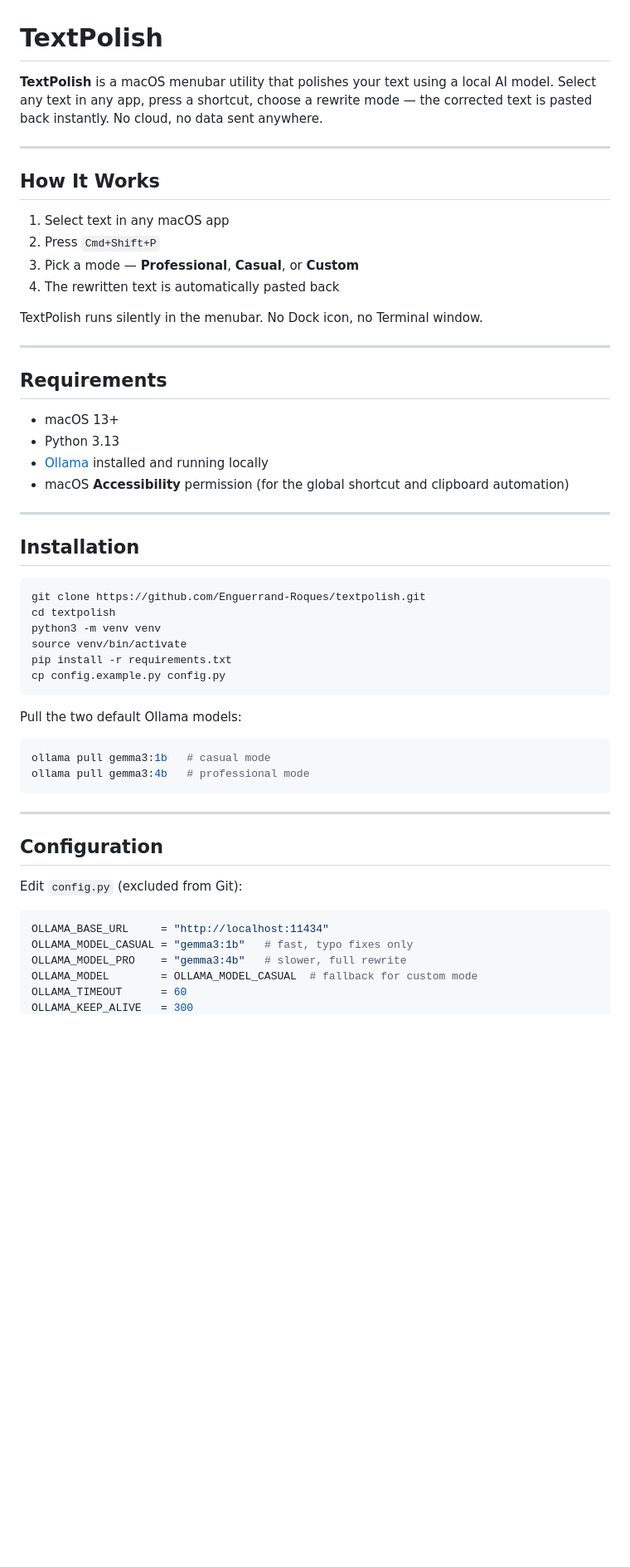
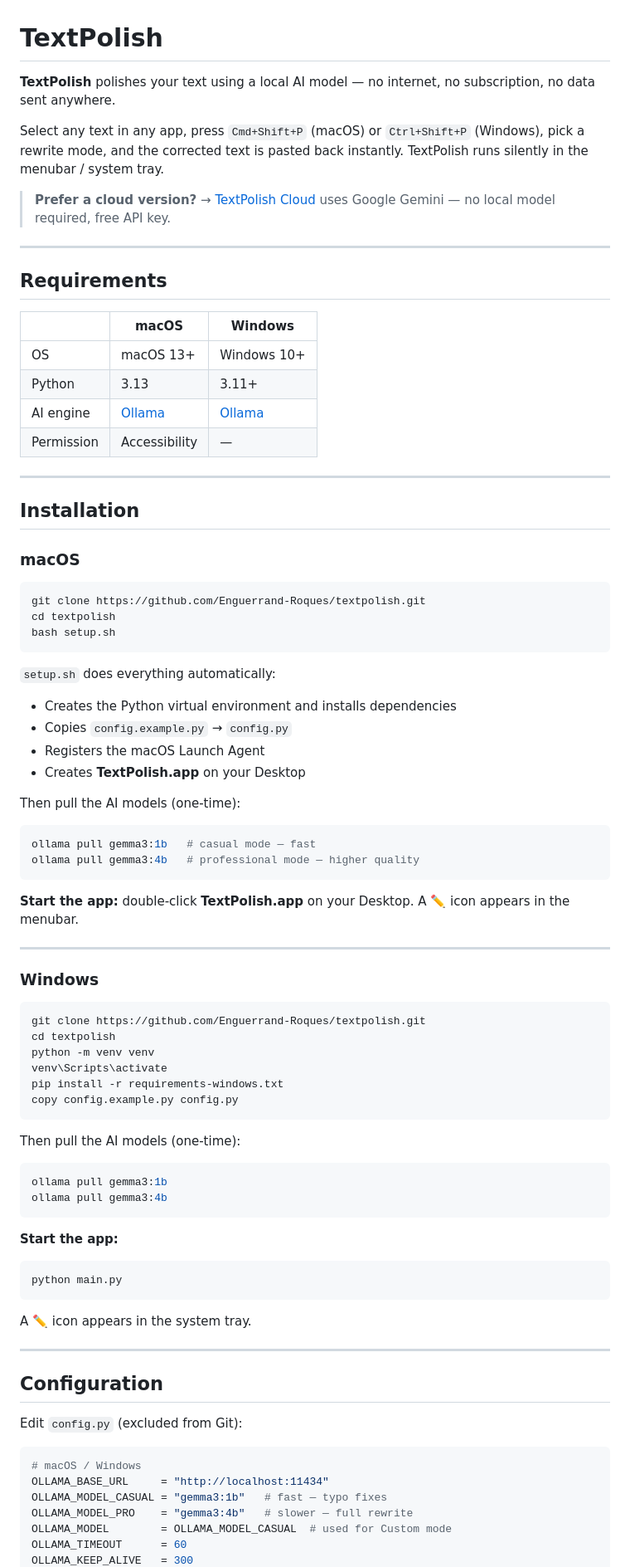
Before and after one commit to Enguerrand-Roques/textpolish, a Markdown page: README.md, the part around one of its changes. Shown at 83% size. GitHub-like rendering; blank space fills up the shorter version.

````diff
--- a/README.md
+++ b/README.md
@@ -1,46 +1,76 @@
 # TextPolish
 
-**TextPolish** is a macOS menubar utility that polishes your text using a local AI model. Select any text in any app, press a shortcut, choose a rewrite mode — the corrected text is pasted back instantly. No cloud, no data sent anywhere.
+**TextPolish** polishes your text using a local AI model — no internet, no subscription, no data sent anywhere.
 
----
+Select any text in any app, press `Cmd+Shift+P` (macOS) or `Ctrl+Shift+P` (Windows), pick a rewrite mode, and the corrected text is pasted back instantly. TextPolish runs silently in the menubar / system tray.
 
-## How It Works
-
-1. Select text in any macOS app
-2. Press `Cmd+Shift+P`
-3. Pick a mode — **Professional**, **Casual**, or **Custom**
-4. The rewritten text is automatically pasted back
-
-TextPolish runs silently in the menubar. No Dock icon, no Terminal window.
+> **Prefer a cloud version?** → [TextPolish Cloud](https://github.com/Enguerrand-Roques/textpolish-cloud) uses Google Gemini — no local model required, free API key.
 
 ---
 
 ## Requirements
 
-- macOS 13+
-- Python 3.13
-- [Ollama](https://ollama.com) installed and running locally
-- macOS **Accessibility** permission (for the global shortcut and clipboard automation)
+| | macOS | Windows |
+|---|---|---|
+| OS | macOS 13+ | Windows 10+ |
+| Python | 3.13 | 3.11+ |
+| AI engine | [Ollama](https://ollama.com) | [Ollama](https://ollama.com) |
+| Permission | Accessibility | — |
 
 ---
 
 ## Installation
 
+### macOS
+
 ```bash
 git clone https://github.com/Enguerrand-Roques/textpolish.git
 cd textpolish
-python3 -m venv venv
-source venv/bin/activate
-pip install -r requirements.txt
-cp config.example.py config.py
+bash setup.sh
 ```
 
-Pull the two default Ollama models:
+`setup.sh` does everything automatically:
+- Creates the Python virtual environment and installs dependencies
+- Copies `config.example.py` → `config.py`
+- Registers the macOS Launch Agent
+- Creates **TextPolish.app** on your Desktop
+
+Then pull the AI models (one-time):
 
 ```bash
-ollama pull gemma3:1b   # casual mode
-ollama pull gemma3:4b   # professional mode
+ollama pull gemma3:1b   # casual mode — fast
+ollama pull gemma3:4b   # professional mode — higher quality
 ```
+
+**Start the app:** double-click **TextPolish.app** on your Desktop. A ✏️ icon appears in the menubar.
+
+---
+
+### Windows
+
+```bash
+git clone https://github.com/Enguerrand-Roques/textpolish.git
+cd textpolish
+python -m venv venv
+venv\Scripts\activate
+pip install -r requirements-windows.txt
+copy config.example.py config.py
+```
+
+Then pull the AI models (one-time):
+
+```bash
+ollama pull gemma3:1b
+ollama pull gemma3:4b
+```
+
+**Start the app:**
+
+```bash
+python main.py
+```
+
+A ✏️ icon appears in the system tray.
 
 ---
 
@@ -49,9 +79,10 @@ ollama pull gemma3:4b   # professional mode
 Edit `config.py` (excluded from Git):
 
 ```python
+# macOS / Windows
 OLLAMA_BASE_URL     = "http://localhost:11434"
-OLLAMA_MODEL_CASUAL = "gemma3:1b"   # fast, typo fixes only
-OLLAMA_MODEL_PRO    = "gemma3:4b"   # slower, full rewrite
-OLLAMA_MODEL        = OLLAMA_MODEL_CASUAL  # fallback for custom mode
+OLLAMA_MODEL_CASUAL = "gemma3:1b"   # fast — typo fixes
+OLLAMA_MODEL_PRO    = "gemma3:4b"   # slower — full rewrite
+OLLAMA_MODEL        = OLLAMA_MODEL_CASUAL  # used for Custom mode
 OLLAMA_TIMEOUT      = 60
 OLLAMA_KEEP_ALIVE   = 300
````
Also changed, not shown: other parts of README.md (+49 -67 lines).
